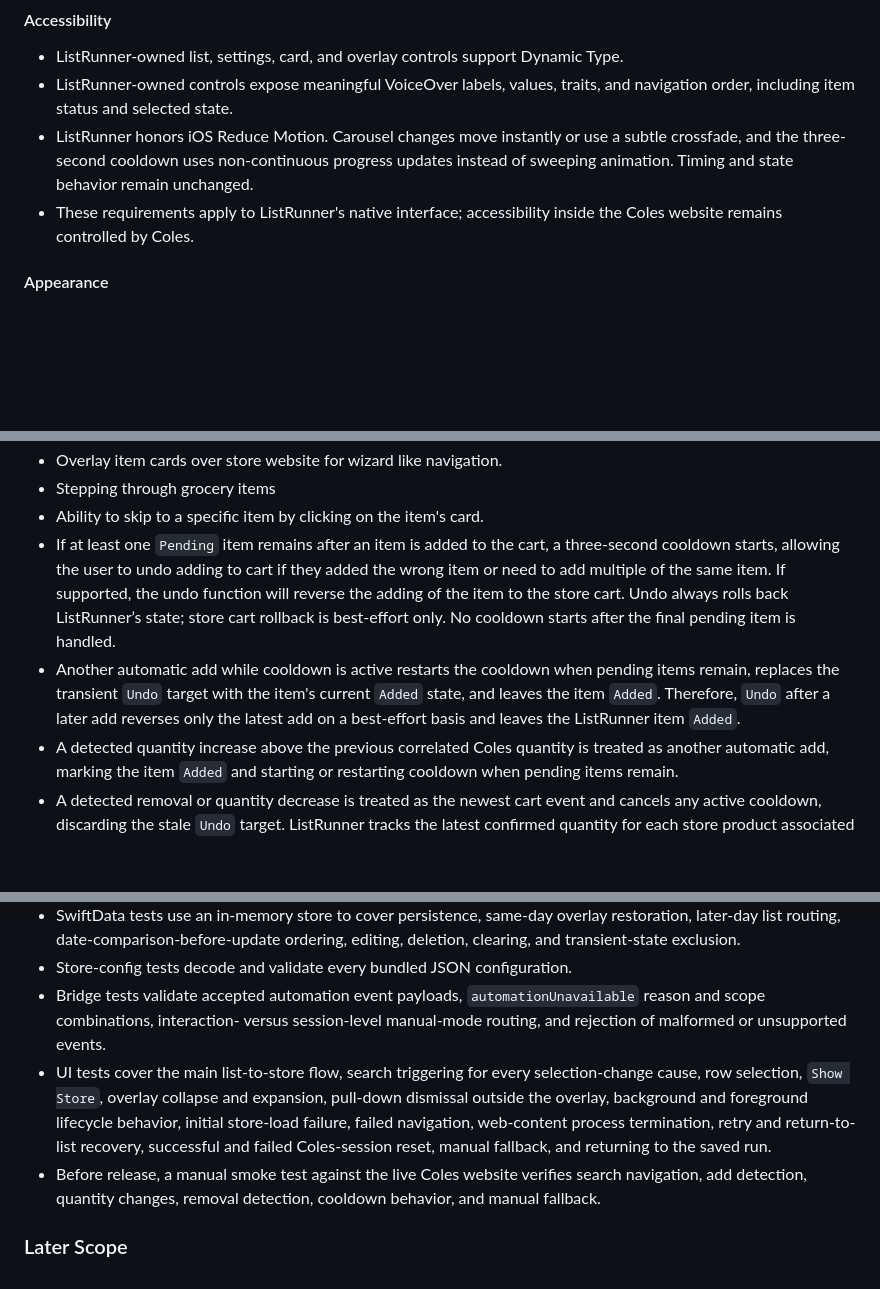
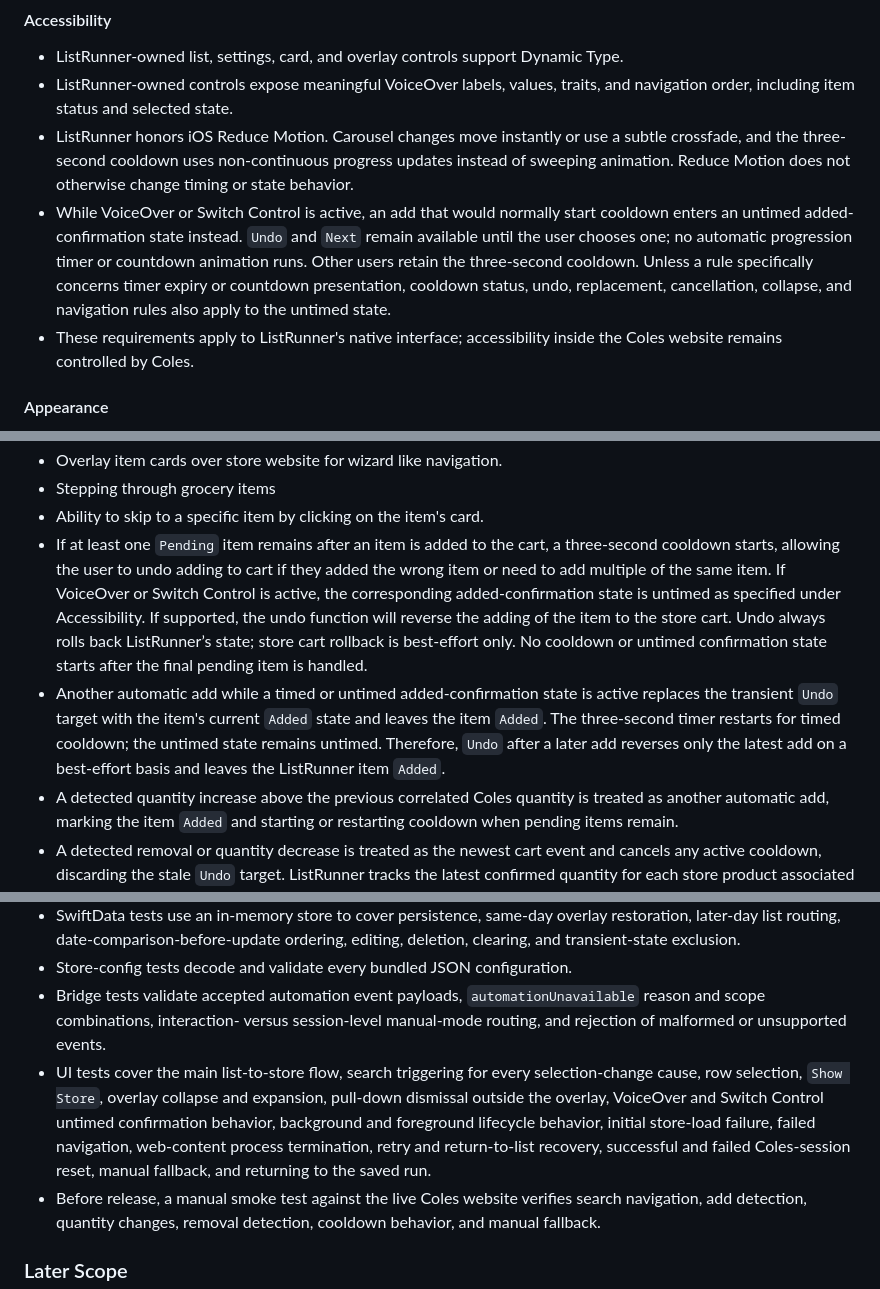
Before and after one commit to adriangith/listrunner, a Markdown page: plan.md, 3 parts joined by grey strips. Rendered like a GitHub page; blank space fills up the shorter version.

Commit message:
docs: add accessible untimed confirmation

```diff
--- a/plan.md
+++ b/plan.md
@@ -26,7 +26,8 @@ The MVP is an app that imports or accepts a grocery list, uses Coles as the only
 #### Accessibility
 * ListRunner-owned list, settings, card, and overlay controls support Dynamic Type.
 * ListRunner-owned controls expose meaningful VoiceOver labels, values, traits, and navigation order, including item status and selected state.
-* ListRunner honors iOS Reduce Motion. Carousel changes move instantly or use a subtle crossfade, and the three-second cooldown uses non-continuous progress updates instead of sweeping animation. Timing and state behavior remain unchanged.
+* ListRunner honors iOS Reduce Motion. Carousel changes move instantly or use a subtle crossfade, and the three-second cooldown uses non-continuous progress updates instead of sweeping animation. Reduce Motion does not otherwise change timing or state behavior.
+* While VoiceOver or Switch Control is active, an add that would normally start cooldown enters an untimed added-confirmation state instead. `Undo` and `Next` remain available until the user chooses one; no automatic progression timer or countdown animation runs. Other users retain the three-second cooldown. Unless a rule specifically concerns timer expiry or countdown presentation, cooldown status, undo, replacement, cancellation, collapse, and navigation rules also apply to the untimed state.
 * These requirements apply to ListRunner's native interface; accessibility inside the Coles website remains controlled by Coles.
 
 #### Appearance
@@ -54,8 +55,8 @@ The MVP is an app that imports or accepts a grocery list, uses Coles as the only
 * Overlay item cards over store website for wizard like navigation.
 * Stepping through grocery items
 * Ability to skip to a specific item by clicking on the item's card.
-* If at least one `Pending` item remains after an item is added to the cart, a three-second cooldown starts, allowing the user to undo adding to cart if they added the wrong item or need to add multiple of the same item. If supported, the undo function will reverse the adding of the item to the store cart. Undo always rolls back ListRunner’s state; store cart rollback is best-effort only. No cooldown starts after the final pending item is handled.
-* Another automatic add while cooldown is active restarts the cooldown when pending items remain, replaces the transient `Undo` target with the item's current `Added` state, and leaves the item `Added`. Therefore, `Undo` after a later add reverses only the latest add on a best-effort basis and leaves the ListRunner item `Added`.
+* If at least one `Pending` item remains after an item is added to the cart, a three-second cooldown starts, allowing the user to undo adding to cart if they added the wrong item or need to add multiple of the same item. If VoiceOver or Switch Control is active, the corresponding added-confirmation state is untimed as specified under Accessibility. If supported, the undo function will reverse the adding of the item to the store cart. Undo always rolls back ListRunner’s state; store cart rollback is best-effort only. No cooldown or untimed confirmation state starts after the final pending item is handled.
+* Another automatic add while a timed or untimed added-confirmation state is active replaces the transient `Undo` target with the item's current `Added` state and leaves the item `Added`. The three-second timer restarts for timed cooldown; the untimed state remains untimed. Therefore, `Undo` after a later add reverses only the latest add on a best-effort basis and leaves the ListRunner item `Added`.
 * A detected quantity increase above the previous correlated Coles quantity is treated as another automatic add, marking the item `Added` and starting or restarting cooldown when pending items remain.
 * A detected removal or quantity decrease is treated as the newest cart event and cancels any active cooldown, discarding the stale `Undo` target. ListRunner tracks the latest confirmed quantity for each store product associated with the selected item during the active run. The item stays `Added` while any associated product has a quantity above zero and returns to `Pending` only when every associated product has a confirmed quantity of zero.
 * Selecting another item during cooldown cancels the cooldown, keeps the previously selected item in `Added` status, and immediately searches the newly selected item.
@@ -131,7 +132,7 @@ The in-app Coles browser uses persistent website storage so Coles cookies, login
 * SwiftData tests use an in-memory store to cover persistence, same-day overlay restoration, later-day list routing, date-comparison-before-update ordering, editing, deletion, clearing, and transient-state exclusion.
 * Store-config tests decode and validate every bundled JSON configuration.
 * Bridge tests validate accepted automation event payloads, `automationUnavailable` reason and scope combinations, interaction- versus session-level manual-mode routing, and rejection of malformed or unsupported events.
-* UI tests cover the main list-to-store flow, search triggering for every selection-change cause, row selection, `Show Store`, overlay collapse and expansion, pull-down dismissal outside the overlay, background and foreground lifecycle behavior, initial store-load failure, failed navigation, web-content process termination, retry and return-to-list recovery, successful and failed Coles-session reset, manual fallback, and returning to the saved run.
+* UI tests cover the main list-to-store flow, search triggering for every selection-change cause, row selection, `Show Store`, overlay collapse and expansion, pull-down dismissal outside the overlay, VoiceOver and Switch Control untimed confirmation behavior, background and foreground lifecycle behavior, initial store-load failure, failed navigation, web-content process termination, retry and return-to-list recovery, successful and failed Coles-session reset, manual fallback, and returning to the saved run.
 * Before release, a manual smoke test against the live Coles website verifies search navigation, add detection, quantity changes, removal detection, cooldown behavior, and manual fallback.
 
 ### Later Scope
```
